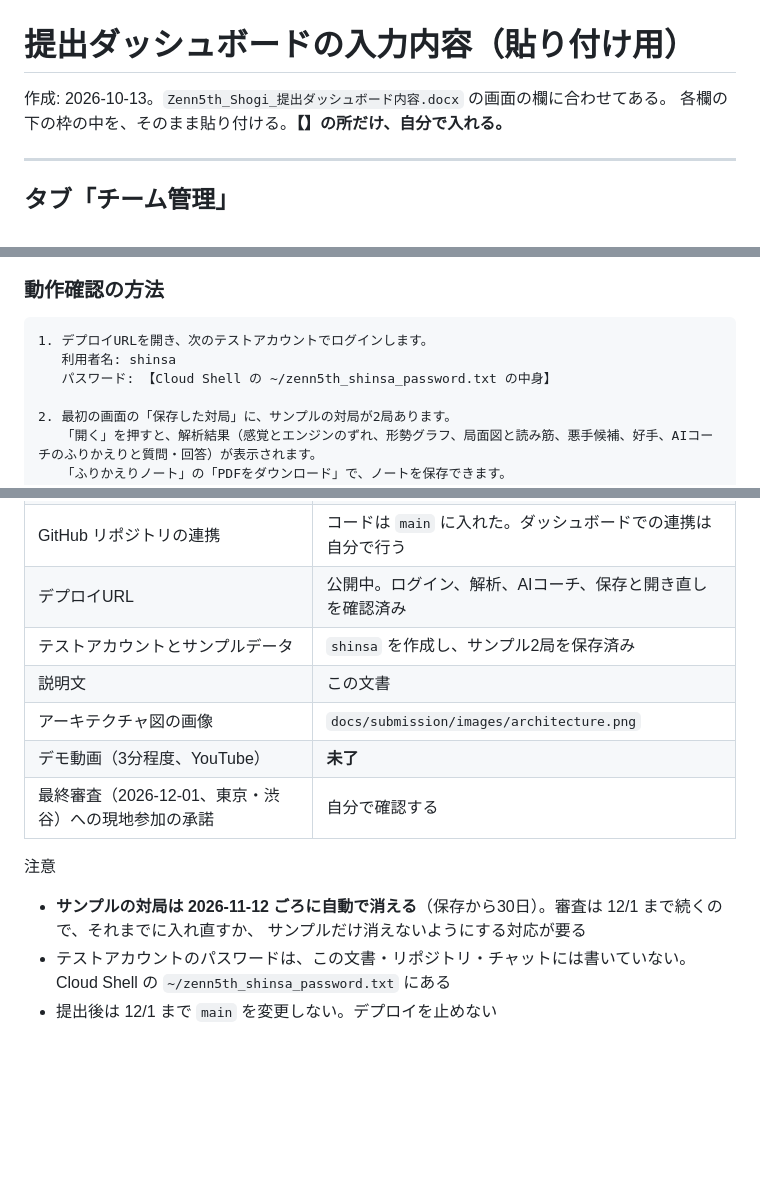
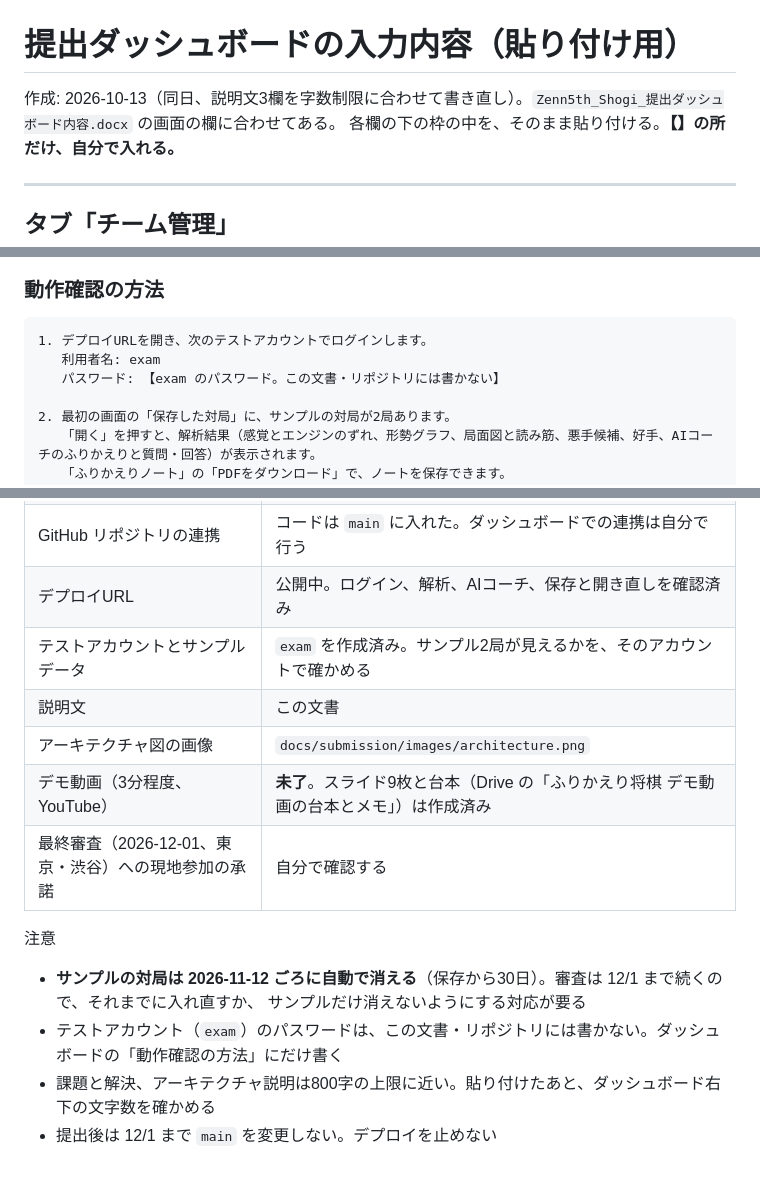
Before and after one commit to ryotatakahashi0123/Zenn5th_Shogi, a Markdown page: docs/submission/ダッシュボード入力内容.md, 3 parts joined by grey strips. GitHub-like rendering; blank space fills up the shorter version.

````diff
--- a/docs/submission/ダッシュボード入力内容.md
+++ b/docs/submission/ダッシュボード入力内容.md
@@ -1,6 +1,6 @@
 # 提出ダッシュボードの入力内容（貼り付け用）
 
-作成: 2026-10-13。`Zenn5th_Shogi_提出ダッシュボード内容.docx` の画面の欄に合わせてある。
+作成: 2026-10-13（同日、説明文3欄を字数制限に合わせて書き直し）。`Zenn5th_Shogi_提出ダッシュボード内容.docx` の画面の欄に合わせてある。
 各欄の下の枠の中を、そのまま貼り付ける。**【】の所だけ、自分で入れる。**
 
 ---
@@ -120,8 +128,8 @@ https://shogi-web-4u4mgk5qka-an.a.run.app
 
 ```
 1. デプロイURLを開き、次のテストアカウントでログインします。
-   利用者名: shinsa
-   パスワード: 【Cloud Shell の ~/zenn5th_shinsa_password.txt の中身】
+   利用者名: exam
+   パスワード: 【exam のパスワード。この文書・リポジトリには書かない】
 
 2. 最初の画面の「保存した対局」に、サンプルの対局が2局あります。
    「開く」を押すと、解析結果（感覚とエンジンのずれ、形勢グラフ、局面図と読み筋、悪手候補、好手、AIコーチのふりかえりと質問・回答）が表示されます。
@@ -160,14 +168,15 @@ https://shogi-web-4u4mgk5qka-an.a.run.app
 | Google Cloud の AI 技術 | Gemini（Vertex AI）、Agent Development Kit |
 | GitHub リポジトリの連携 | コードは `main` に入れた。ダッシュボードでの連携は自分で行う |
 | デプロイURL | 公開中。ログイン、解析、AIコーチ、保存と開き直しを確認済み |
-| テストアカウントとサンプルデータ | `shinsa` を作成し、サンプル2局を保存済み |
+| テストアカウントとサンプルデータ | `exam` を作成済み。サンプル2局が見えるかを、そのアカウントで確かめる |
 | 説明文 | この文書 |
 | アーキテクチャ図の画像 | `docs/submission/images/architecture.png` |
-| デモ動画（3分程度、YouTube） | **未了** |
+| デモ動画（3分程度、YouTube） | **未了**。スライド9枚と台本（Drive の「ふりかえり将棋 デモ動画の台本とメモ」）は作成済み |
 | 最終審査（2026-12-01、東京・渋谷）への現地参加の承諾 | 自分で確認する |
 
 注意
 - **サンプルの対局は 2026-11-12 ごろに自動で消える**（保存から30日）。審査は 12/1 まで続くので、それまでに入れ直すか、
   サンプルだけ消えないようにする対応が要る
-- テストアカウントのパスワードは、この文書・リポジトリ・チャットには書いていない。Cloud Shell の `~/zenn5th_shinsa_password.txt` にある
+- テストアカウント（`exam`）のパスワードは、この文書・リポジトリには書かない。ダッシュボードの「動作確認の方法」にだけ書く
+- 課題と解決、アーキテクチャ説明は800字の上限に近い。貼り付けたあと、ダッシュボード右下の文字数を確かめる
 - 提出後は 12/1 まで `main` を変更しない。デプロイを止めない
````
Also changed, not shown: other parts of docs/submission/ダッシュボード入力内容.md (+25 -17 lines).
